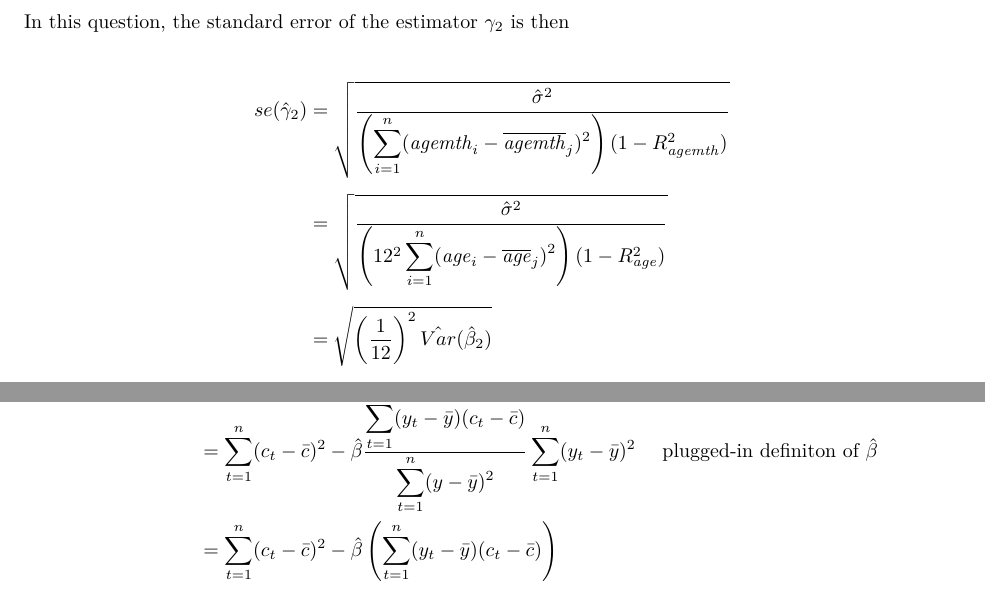
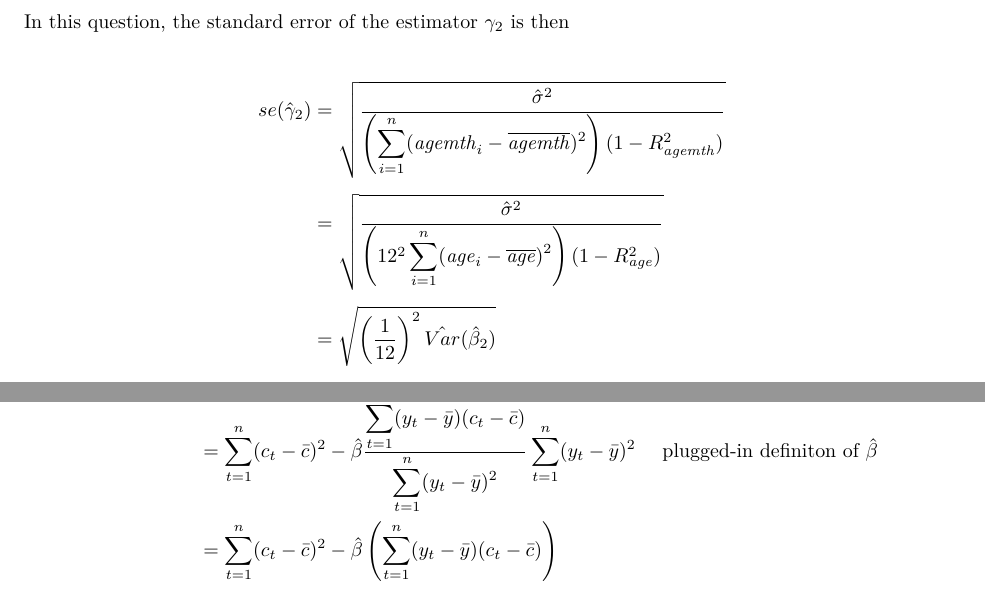
Before and after one commit to emre-us/IIA-3-metrics, an R Markdown document (Script/Supo2-IIA3metrics.Rmd): two parts of pages 5 and 12 of 24, joined at a grey line, cut so that both start at the same text. The pictures show the output file Script/Supo2-IIA3metrics.pdf that the author committed with the source.

Commit message:
fixed typos

```diff
--- a/Script/Supo2-IIA3metrics.Rmd
+++ b/Script/Supo2-IIA3metrics.Rmd
@@ -246,8 +246,8 @@ In this question, the standard error of the estimator $\gamma_2$ is then
 
 \begin{align*}
 se(\hat{\gamma}_2)
-&= \sqrt{\frac{\hat{\sigma}^2}{\left(\displaystyle\sum_{i=1}^n(\mathit{agemth}_i-\overline{\mathit{agemth}}_j)^2\right)(1-R_\mathit{agemth}^2)}} \\[4pt]
-&= \sqrt{\frac{\hat{\sigma}^2}{\left(12^2\displaystyle\sum_{i=1}^n(\mathit{age}_i-\overline{\mathit{age}}_j)^2\right)(1-R_\mathit{age}^2)}} \\[4pt]
+&= \sqrt{\frac{\hat{\sigma}^2}{\left(\displaystyle\sum_{i=1}^n(\mathit{agemth}_i-\overline{\mathit{agemth}})^2\right)(1-R_\mathit{agemth}^2)}} \\[4pt]
+&= \sqrt{\frac{\hat{\sigma}^2}{\left(12^2\displaystyle\sum_{i=1}^n(\mathit{age}_i-\overline{\mathit{age}})^2\right)(1-R_\mathit{age}^2)}} \\[4pt]
 &= \sqrt{\left(\frac{1}{12}\right)^2\hat{Var}(\hat{\beta}_2)}
 \end{align*}
 
@@ -561,7 +561,7 @@ RSS &= \sum_{t=1}^n e_t^2 = \sum_{t=1}^n(c_t - \hat{c}_t)^2 \\
   &= \sum_{t=1}^n (c_t - \bar{c})^2 - \sum_{t=1}^n \left( \hat{\alpha}+\hat{\beta}y_t - (\hat{\alpha}+\hat{\beta}\bar{y}) \right)^2 \\
   &= \sum_{t=1}^n (c_t - \bar{c})^2 - \sum_{t=1}^n \left( \hat{\beta}(y_t - \bar{y}) \right)^2 \\
   &= \sum_{t=1}^n (c_t - \bar{c})^2 - \hat{\beta}^2 \sum_{t=1}^n (y_t - \bar{y})^2 \\
-  &= \sum_{t=1}^n (c_t - \bar{c})^2 - \hat{\beta} \frac{\displaystyle\sum_{t=1}^n (y_t - \bar{y})(c_t - \bar{c})}{\displaystyle\sum_{t=1}^n(y-\bar{y})^2} \sum_{t=1}^n (y_t - \bar{y})^2 \ \ \ \text{ plugged-in definiton of } \hat{\beta}  \\
+  &= \sum_{t=1}^n (c_t - \bar{c})^2 - \hat{\beta} \frac{\displaystyle\sum_{t=1}^n (y_t - \bar{y})(c_t - \bar{c})}{\displaystyle\sum_{t=1}^n(y_t-\bar{y})^2} \sum_{t=1}^n (y_t - \bar{y})^2 \ \ \ \text{ plugged-in definiton of } \hat{\beta}  \\
   &= \sum_{t=1}^n (c_t - \bar{c})^2 - \hat{\beta} \left( \sum_{t=1}^n (y_t - \bar{y})(c_t - \bar{c}) \right)
 \end{align*}
 
```
Also changed, not shown: Script/Supo2-IIA3metrics.pdf, Script/Supo2-IIA3metrics.Rmd (4 more changed lines).
